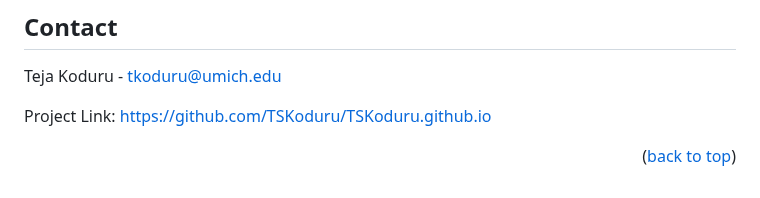
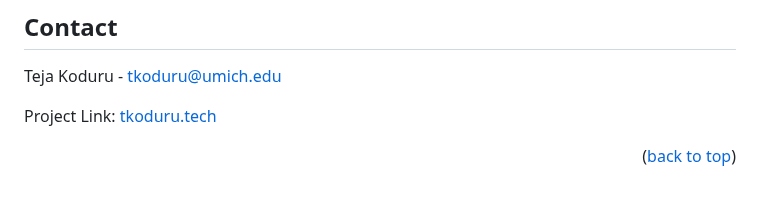
Before and after one commit to TSKoduru/TSKoduru.github.io, a Markdown page: README.md, the part around the change. Rendered like a GitHub page.

Commit message:
Updated README Website Link

```diff
--- a/README.md
+++ b/README.md
@@ -79,7 +79,7 @@ to reach out if you like what you find.
 
 Teja Koduru - tkoduru@umich.edu
 
-Project Link: [https://github.com/TSKoduru/TSKoduru.github.io](https://github.com/TSKoduru/TSKoduru.github.io)
+Project Link: [tkoduru.tech](tkoduru.tech)
 
 <p align="right">(<a href="#readme-top">back to top</a>)</p>
 
```
